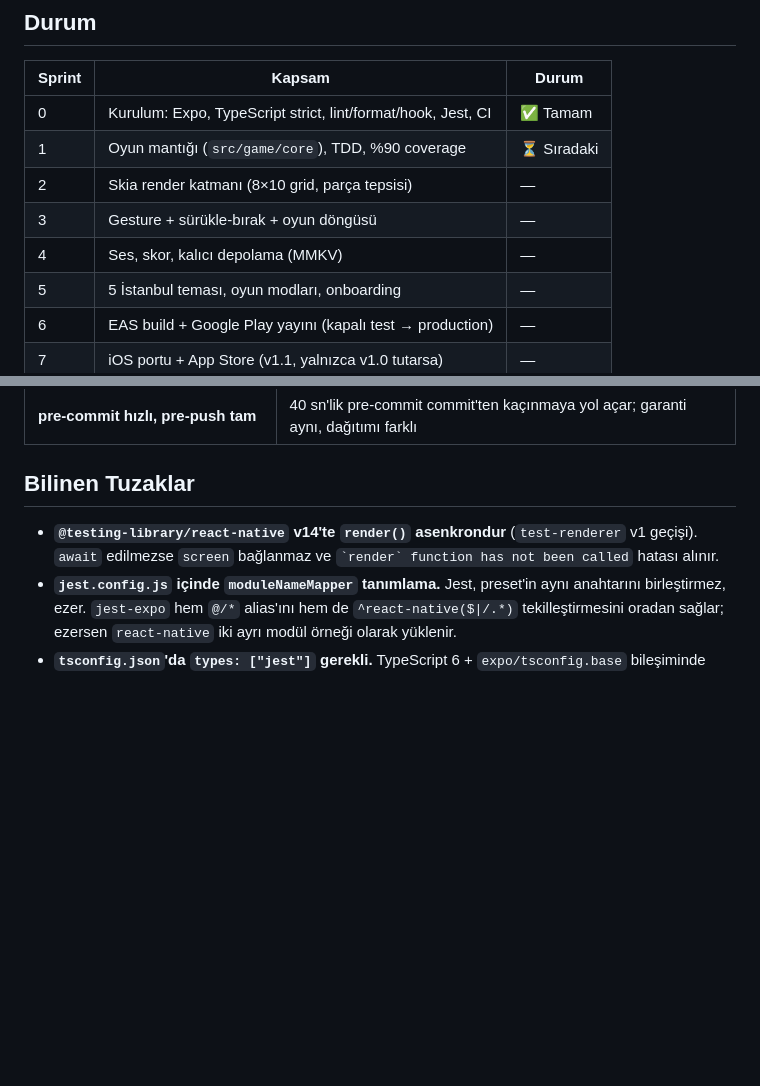
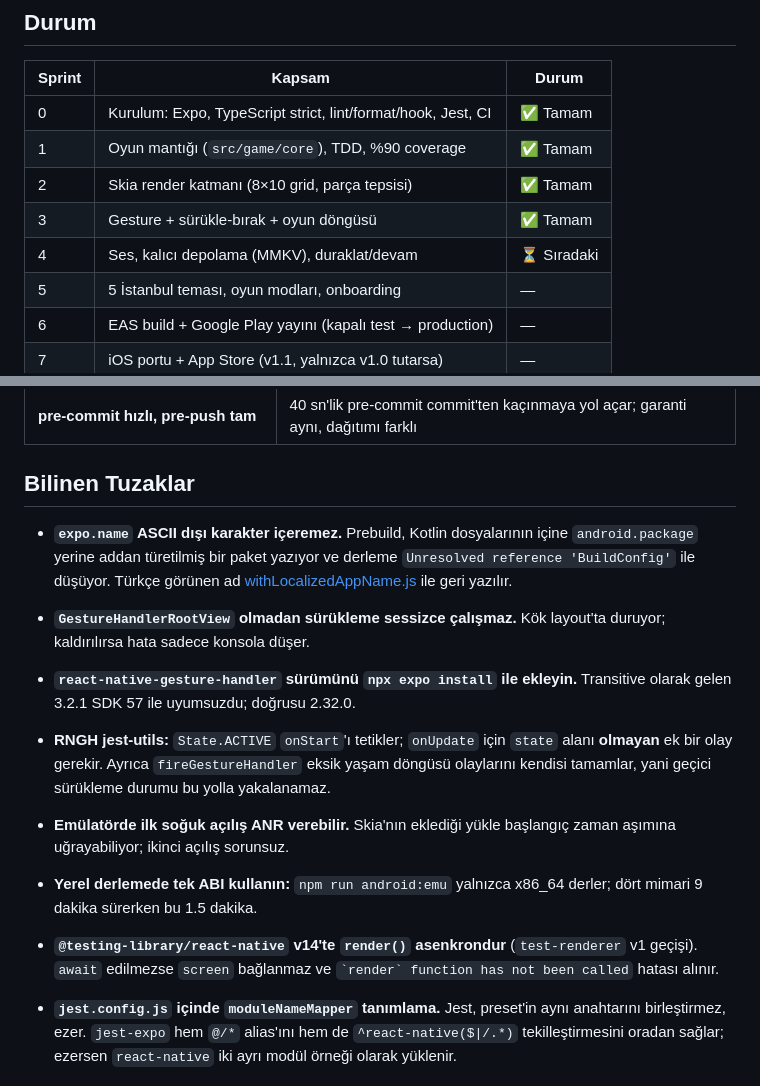
Before and after one commit to Celaldnc/istcarsioyunu, a Markdown page: README.md, 2 parts joined by grey strips. Drawn GitHub-style; blank space fills up the shorter version.

Commit message:
docs: Sprint 1-3 tamamlandi, ogrenilen tuzaklar README'ye islendi
Roadmap guncellendi: oyun mantigi, Skia render katmani ve surukle-birak
tamam; sirada Sprint 4 (ses, MMKV, duraklat/devam).

README'ye eklenen ve hepsi bu surecte YASANARAK ogrenilen tuzaklar:
- expo.name'in ASCII disi olmasi native derlemeyi kiriyor
- GestureHandlerRootView olmadan surukleme sessizce calismiyor
- gesture-handler'in transitive surumu SDK ile uyumsuzdu
- RNGH jest-utils'in olay dizisi kurallari
- Skia'li ilk soguk acilisin emulatorde ANR verebilmesi
- tek ABI derlemenin sureyi 9 dk'dan 1.5 dk'ya dusurmesi

Co-Authored-By: Claude Opus 5 <noreply@anthropic.com>

```diff
--- a/README.md
+++ b/README.md
@@ -14,10 +14,10 @@ React Native Skia and Reanimated._
 | Sprint | Kapsam                                                       | Durum       |
 | ------ | ------------------------------------------------------------ | ----------- |
 | 0      | Kurulum: Expo, TypeScript strict, lint/format/hook, Jest, CI | ✅ Tamam    |
-| 1      | Oyun mantığı (`src/game/core`), TDD, %90 coverage            | ⏳ Sıradaki |
-| 2      | Skia render katmanı (8×10 grid, parça tepsisi)               | —           |
-| 3      | Gesture + sürükle-bırak + oyun döngüsü                       | —           |
-| 4      | Ses, skor, kalıcı depolama (MMKV)                            | —           |
+| 1      | Oyun mantığı (`src/game/core`), TDD, %90 coverage            | ✅ Tamam    |
+| 2      | Skia render katmanı (8×10 grid, parça tepsisi)               | ✅ Tamam    |
+| 3      | Gesture + sürükle-bırak + oyun döngüsü                       | ✅ Tamam    |
+| 4      | Ses, kalıcı depolama (MMKV), duraklat/devam                  | ⏳ Sıradaki |
 | 5      | 5 İstanbul teması, oyun modları, onboarding                  | —           |
 | 6      | EAS build + Google Play yayını (kapalı test → production)    | —           |
 | 7      | iOS portu + App Store (v1.1, yalnızca v1.0 tutarsa)          | —           |
@@ -110,6 +110,23 @@ testçi toplama işine sprint başlamadan başlanmalıdır.
 
 ## Bilinen Tuzaklar
 
+- **`expo.name` ASCII dışı karakter içeremez.** Prebuild, Kotlin dosyalarının
+  içine `android.package` yerine addan türetilmiş bir paket yazıyor ve derleme
+  `Unresolved reference 'BuildConfig'` ile düşüyor. Türkçe görünen ad
+  [withLocalizedAppName.js](plugins/withLocalizedAppName.js) ile geri yazılır.
+- **`GestureHandlerRootView` olmadan sürükleme sessizce çalışmaz.** Kök
+  layout'ta duruyor; kaldırılırsa hata sadece konsola düşer.
+- **`react-native-gesture-handler` sürümünü `npx expo install` ile ekleyin.**
+  Transitive olarak gelen 3.2.1 SDK 57 ile uyumsuzdu; doğrusu 2.32.0.
+- **RNGH jest-utils:** `State.ACTIVE` `onStart`'ı tetikler; `onUpdate` için
+  `state` alanı **olmayan** ek bir olay gerekir. Ayrıca `fireGestureHandler`
+  eksik yaşam döngüsü olaylarını kendisi tamamlar, yani geçici sürükleme
+  durumu bu yolla yakalanamaz.
+- **Emülatörde ilk soğuk açılış ANR verebilir.** Skia'nın eklediği yükle
+  başlangıç zaman aşımına uğrayabiliyor; ikinci açılış sorunsuz.
+- **Yerel derlemede tek ABI kullanın:** `npm run android:emu` yalnızca x86_64
+  derler; dört mimari 9 dakika sürerken bu 1.5 dakika.
+
 - **`@testing-library/react-native` v14'te `render()` asenkrondur** (`test-renderer` v1
   geçişi). `await` edilmezse `screen` bağlanmaz ve
   `` `render` function has not been called `` hatası alınır.
```
